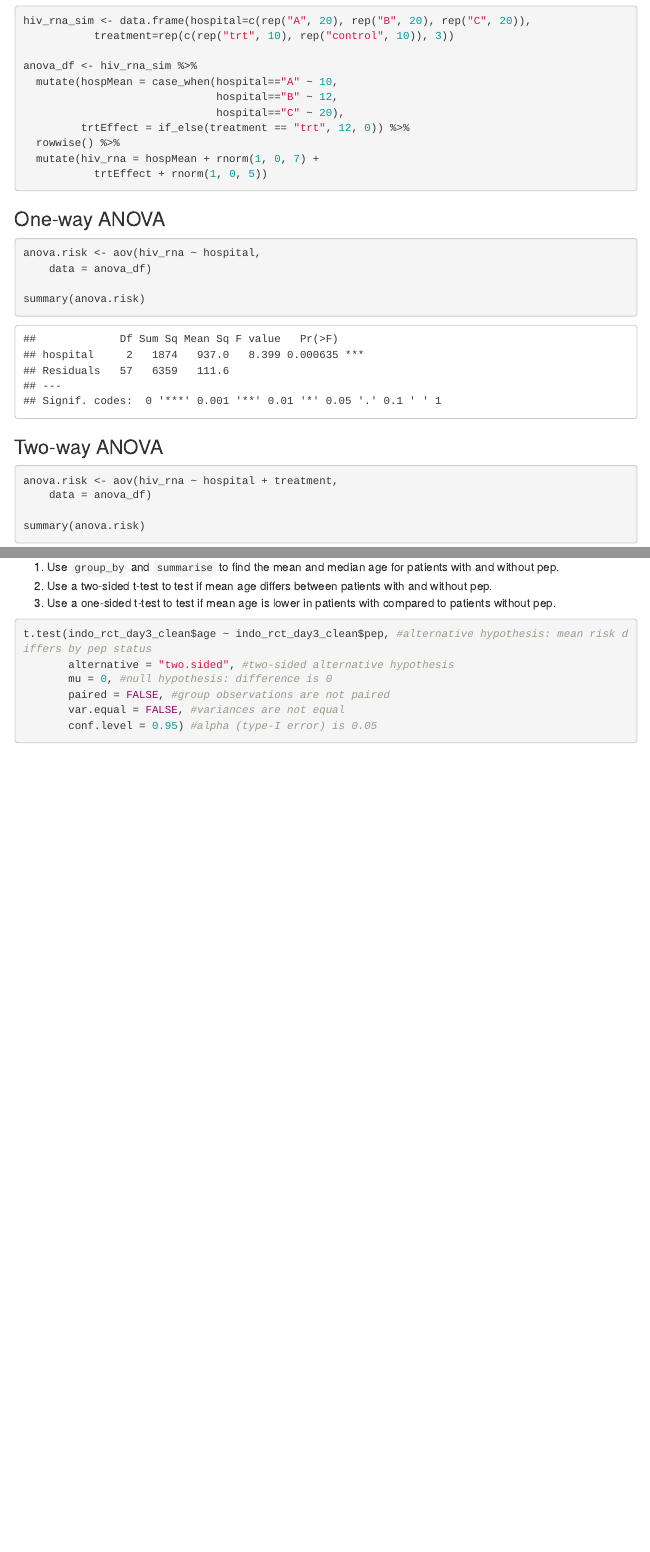
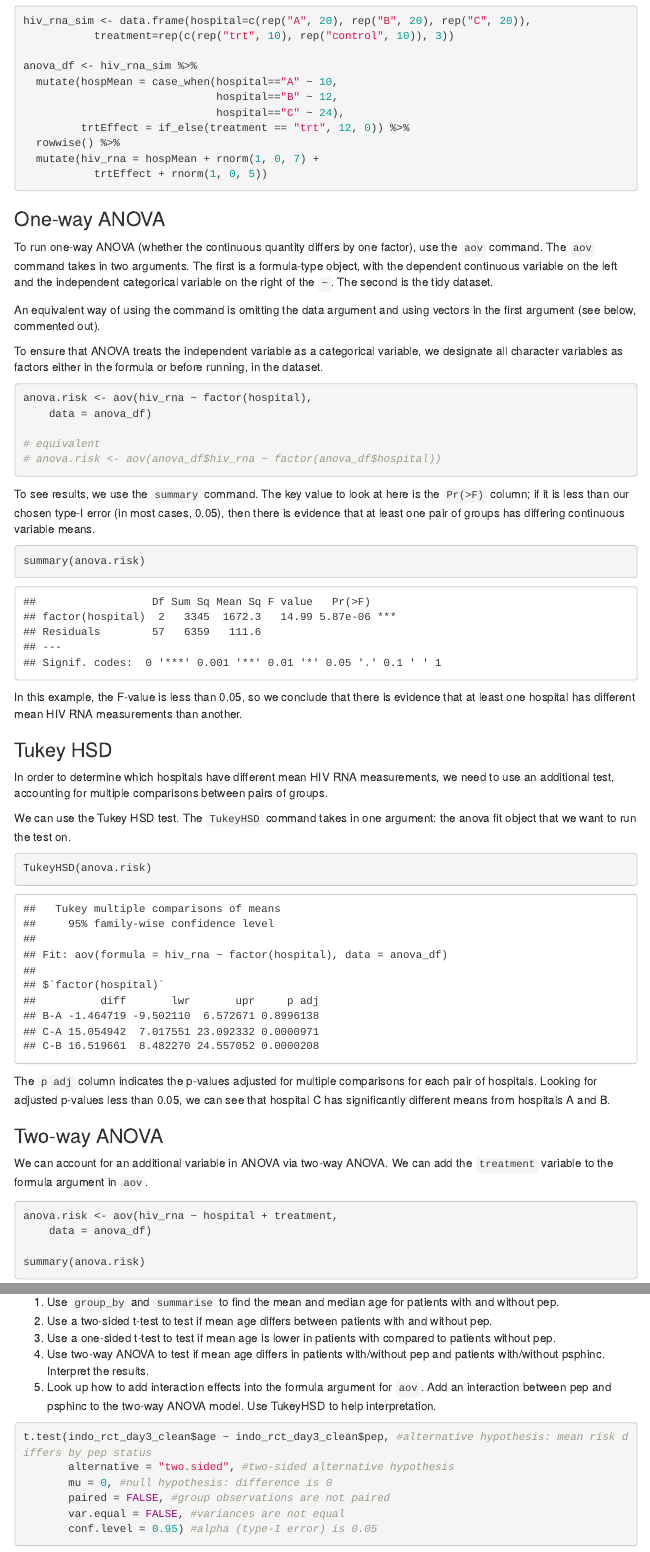
Before and after one commit to hungf8342/vietnam_workshop, an R Markdown document (04-continuous-tests.Rmd): the page in a window 1100 px wide, from 4210 px down, and a second part further down, joined at a grey line. Rendered offline with R 4.5, knitr and Pandoc, with nearby package versions; code that draws random numbers runs with fixed seeds of ours; some code elsewhere in the file could not run offline; menus at the side of the page are left out.

Commit message:
Added ANOVA to fourth continuous lecture

````diff
--- a/04-continuous-tests.Rmd
+++ b/04-continuous-tests.Rmd
@@ -207,7 +207,7 @@ hiv_rna_sim <- data.frame(hospital=c(rep("A", 20), rep("B", 20), rep("C", 20)),
 anova_df <- hiv_rna_sim %>%
   mutate(hospMean = case_when(hospital=="A" ~ 10,
                               hospital=="B" ~ 12,
-                              hospital=="C" ~ 20),
+                              hospital=="C" ~ 24),
          trtEffect = if_else(treatment == "trt", 12, 0)) %>%
   rowwise() %>%
   mutate(hiv_rna = hospMean + rnorm(1, 0, 7) +
@@ -217,14 +217,43 @@ anova_df <- hiv_rna_sim %>%
 
 ### One-way ANOVA
 
+To run one-way ANOVA (whether the continuous quantity differs by one factor), use the `aov` command. The `aov` command takes in two arguments. The first is a formula-type object, with the dependent continuous variable on the left and the independent categorical variable on the right of the `~`. The second is the tidy dataset.
+
+An equivalent way of using the command is omitting the data argument and using vectors in the first argument (see below, commented out).
+
+To ensure that ANOVA treats the independent variable as a categorical variable, we designate all character variables as factors either in the formula or before running, in the dataset.
+
 ```{r aov, options}
-anova.risk <- aov(hiv_rna ~ hospital,
+anova.risk <- aov(hiv_rna ~ factor(hospital),
     data = anova_df)
 
+# equivalent
+# anova.risk <- aov(anova_df$hiv_rna ~ factor(anova_df$hospital))
+
+```
+
+To see results, we use the `summary` command. The key value to look at here is the `Pr(>F)` column; if it is less than our chosen type-I error (in most cases, 0.05), then there is evidence that at least one pair of groups has differing continuous variable means.
+
+```{r summary-aov, options}
 summary(anova.risk)
 ```
 
+In this example, the F-value is less than 0.05, so we conclude that there is evidence that at least one hospital has different mean HIV RNA measurements than another.
+
+### Tukey HSD
+
+In order to determine which hospitals have different mean HIV RNA measurements, we need to use an additional test, accounting for multiple comparisons between pairs of groups.
+
+We can use the Tukey HSD test. The `TukeyHSD` command takes in one argument: the anova fit object that we want to run the test on.
+
+```{r tukey, options}
+TukeyHSD(anova.risk)
+```
+The `p adj` column indicates the p-values adjusted for multiple comparisons for each pair of hospitals. Looking for adjusted p-values less than 0.05, we can see that hospital C has significantly different means from hospitals A and B.
+
 ### Two-way ANOVA
+
+We can account for an additional variable in ANOVA via two-way ANOVA. We can add the `treatment` variable to the formula argument in `aov`.
 
 ```{r aov-2, options}
 anova.risk <- aov(hiv_rna ~ hospital + treatment,
@@ -242,6 +283,8 @@ We'll see if mean or median age is different between pep groups.
 1. Use `group_by` and `summarise` to find the mean and median age for patients with and without pep.
 2. Use a two-sided t-test to test if mean age differs between patients with and without pep.
 3. Use a one-sided t-test to test if mean age is lower in patients with compared to patients without pep.
+4. Use two-way ANOVA to test if mean age differs in patients with/without pep and patients with/without psphinc. Interpret the results.
+5. Look up how to add interaction effects into the formula argument for `aov`. Add an interaction between pep and psphinc to the two-way ANOVA model. Use TukeyHSD to help interpretation.
 
 ```{r answers-comparison-tests, options}
 t.test(indo_rct_day3_clean$age ~ indo_rct_day3_clean$pep, #alternative hypothesis: mean risk differs by pep status
````
Also changed, not shown: 04-continuous-tests.Rmd (23 more changed lines).
